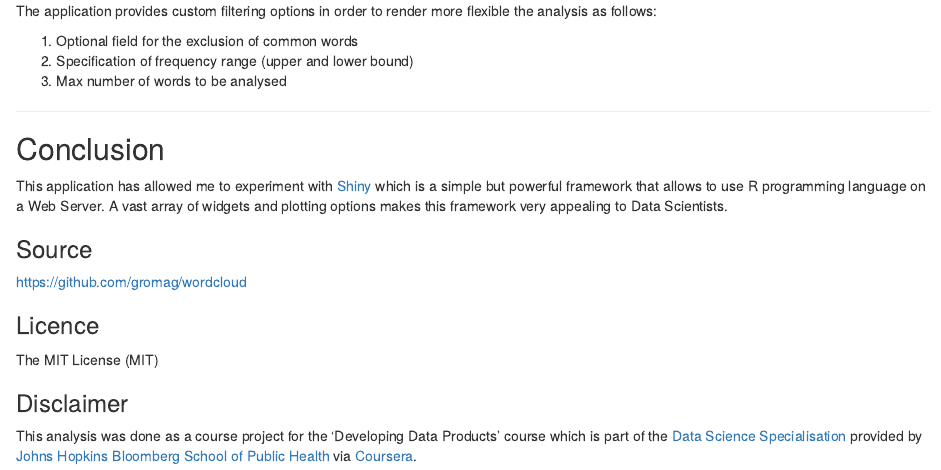
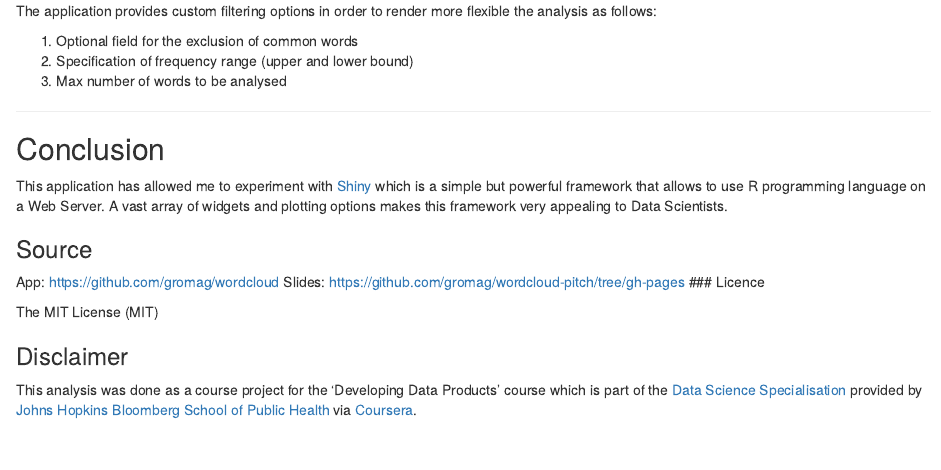
Before and after one commit to gromag/Data-Science-Specialisation-Wordcloud-Coursera-Pitch, an R Markdown document (index.Rmd): the page in a window 1100 px wide, from 1040 px down. Rendered offline with R 4.5, knitr and Pandoc, with nearby package versions.

Commit message:
Added slides github link

```diff
--- a/index.Rmd
+++ b/index.Rmd
@@ -88,8 +88,8 @@ This application has allowed me to experiment with [Shiny][shiny] which is a sim
 [shiny]: http://shiny.rstudio.com/
 ### Source
 
-[https://github.com/gromag/wordcloud][source]
-
+App: [https://github.com/gromag/wordcloud][source]
+Slides: [https://github.com/gromag/wordcloud-pitch/tree/gh-pages][slides]
 ### Licence
 
 The MIT License (MIT)
@@ -103,3 +103,4 @@ This analysis was done as a course project for the 'Developing Data Products' co
 [jhsph]: http://www.jhsph.edu/
 [co]: https://www.coursera.org/
 [source]: https://github.com/gromag/wordcloud
+[slides]: https://github.com/gromag/wordcloud-pitch/tree/gh-pages
```
